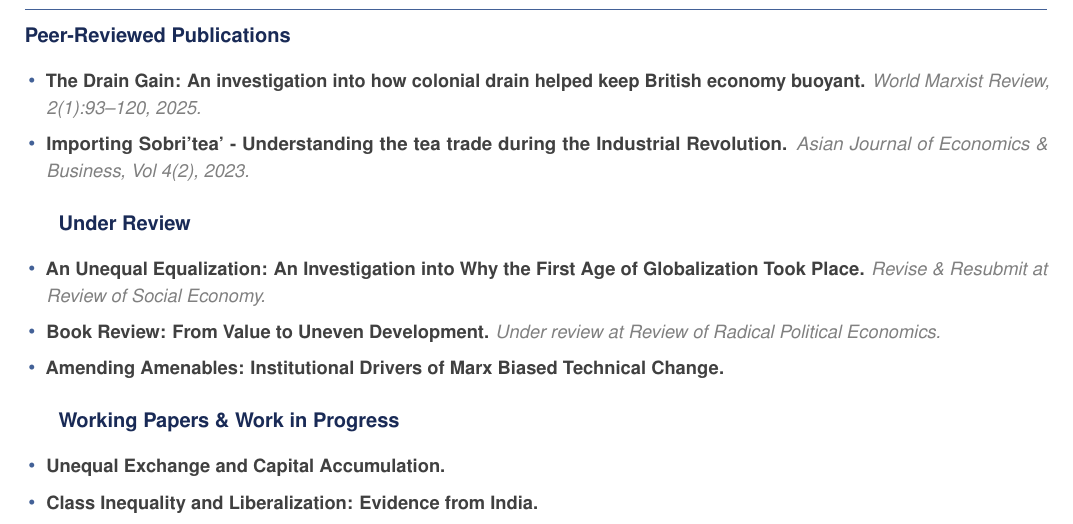
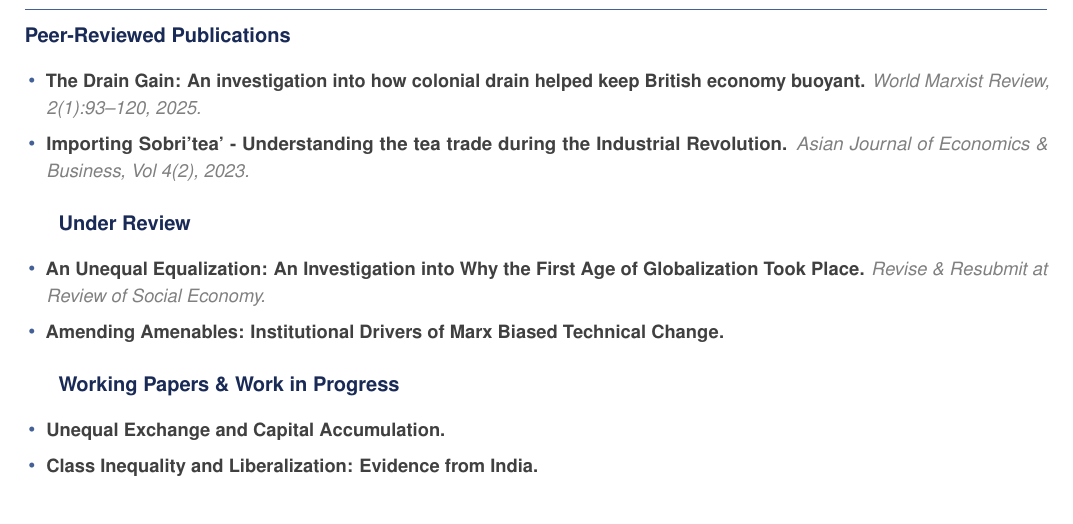
Before and after one commit to kabeerbora/portfolio, a LaTeX CV (images/main_CV.tex): part of page 1 of 3, cut so that both start at the same text. Compiled offline with pdfLaTeX.

Commit message:
CV: remove rejected book review from Under Review
Co-Authored-By: Claude Opus 4.7 (1M context) <noreply@anthropic.com>

```diff
--- a/images/main_CV.tex
+++ b/images/main_CV.tex
@@ -117,7 +117,6 @@
 \textbf{\color{primarycolor}Under Review}
 \begin{itemize}[leftmargin=0.15in, label={\textcolor{accentcolor}{\textbullet}}, itemsep=0pt]
   \item \small{\textbf{\color{textgray}An Unequal Equalization: An Investigation into Why the First Age of Globalization Took Place.} \textit{\color{lightgray}Revise \& Resubmit at Review of Social Economy.}}
-  \item \small{\textbf{\color{textgray}Book Review: From Value to Uneven Development.} \textit{\color{lightgray}Under review at Review of Radical Political Economics.}}
   \item \small{\textbf{\color{textgray}Amending Amenables: Institutional Drivers of Marx Biased Technical Change.}}
 \end{itemize}
 
```
Also changed, not shown: images/CV.pdf.
